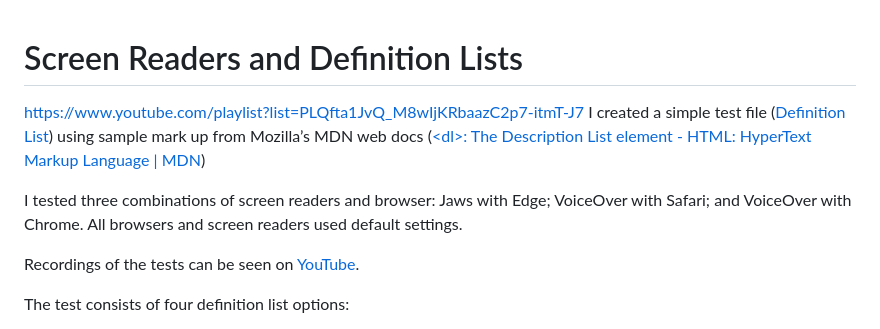
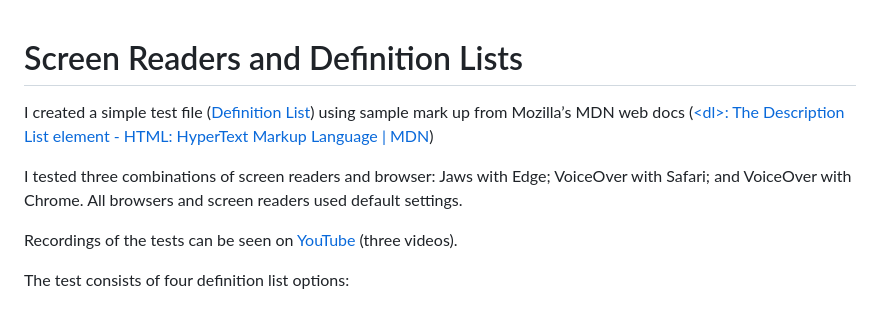
Before and after one commit to tjameswhite/definition-list, a Markdown page: README.md, the part around the change. Rendered like a GitHub page.

```diff
--- a/README.md
+++ b/README.md
@@ -1,10 +1,10 @@
 # Screen Readers and Definition Lists
-https://www.youtube.com/playlist?list=PLQfta1JvQ_M8wIjKRbaazC2p7-itmT-J7
+
 I created a simple test file  ([Definition List](https://codepen.io/tjameswhite/full/KKBaNaM))  using sample mark up from Mozilla’s MDN web docs ([&lt;dl&gt;: The Description List element - HTML: HyperText Markup Language | MDN](https://developer.mozilla.org/en-US/docs/Web/HTML/Element/dl))
 
 I tested three combinations of screen readers and browser: Jaws with Edge; VoiceOver with Safari; and VoiceOver with Chrome. All browsers and screen readers used default settings.
 
-Recordings of the tests can be seen on [YouTube](https://www.youtube.com/playlist?list=PLQfta1JvQ_M8wIjKRbaazC2p7-itmT-J7).
+Recordings of the tests can be seen on [YouTube](https://www.youtube.com/playlist?list=PLQfta1JvQ_M8wIjKRbaazC2p7-itmT-J7) (three videos).
 
 The test consists of four definition list options:
 1. 1 term and 1 definition
```
